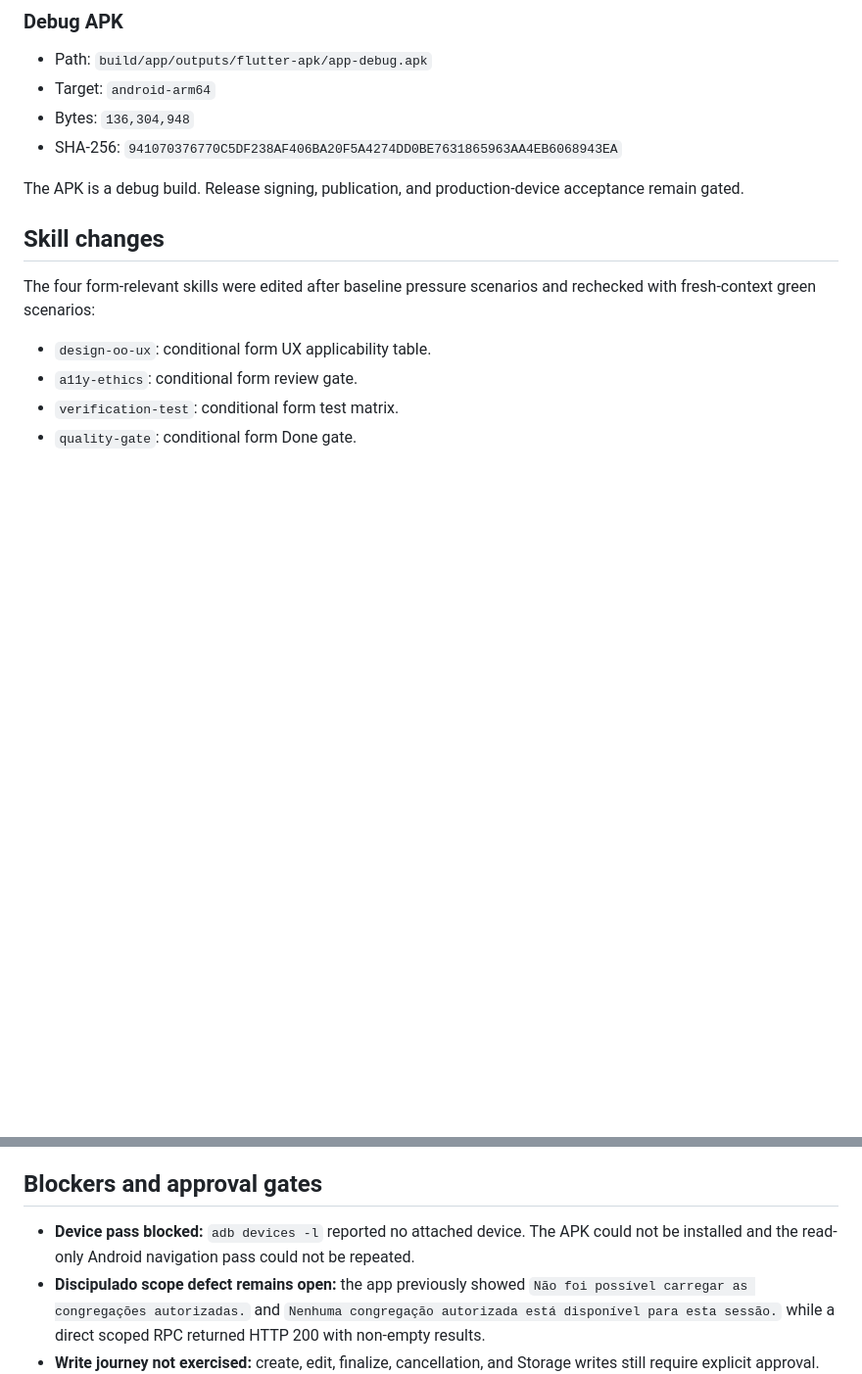
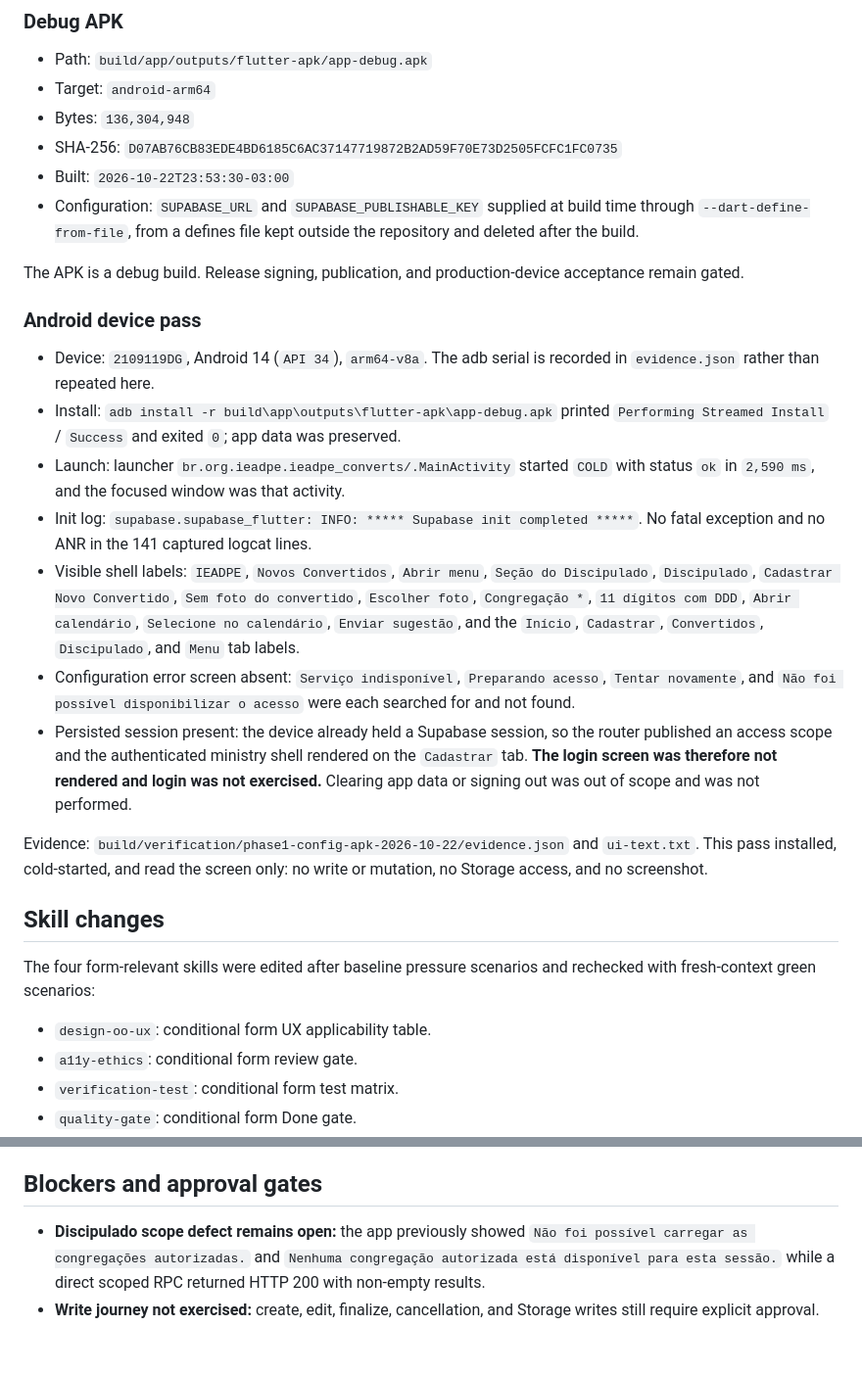
Before and after one commit to CarlosMonteiroNeto/discipulado-IEADPE, a Markdown page: docs/verification/2026-10-22-phase1-form-ux.md, 2 parts joined by grey strips. Shown at 98% size. GitHub-like rendering; blank space fills up the shorter version.

Commit message:
docs: correct phase 1 configured APK evidence

```diff
--- a/docs/verification/2026-10-22-phase1-form-ux.md
+++ b/docs/verification/2026-10-22-phase1-form-ux.md
@@ -34,10 +34,45 @@ Linux release work and the Phase 2 `new_convert` student filter remain deferred.
 - Path: `build/app/outputs/flutter-apk/app-debug.apk`
 - Target: `android-arm64`
 - Bytes: `136,304,948`
-- SHA-256: `941070376770C5DF238AF406BA20F5A4274DD0BE7631865963AA4EB6068943EA`
+- SHA-256: `D07AB76CB83EDE4BD6185C6AC37147719872B2AD59F70E73D2505FCFC1FC0735`
+- Built: `2026-10-22T23:53:30-03:00`
+- Configuration: `SUPABASE_URL` and `SUPABASE_PUBLISHABLE_KEY` supplied at build
+  time through `--dart-define-from-file`, from a defines file kept outside the
+  repository and deleted after the build.
 
 The APK is a debug build. Release signing, publication, and production-device
 acceptance remain gated.
+
+### Android device pass
+
+- Device: `2109119DG`, Android 14 (`API 34`), `arm64-v8a`. The adb serial is
+  recorded in `evidence.json` rather than repeated here.
+- Install: `adb install -r build\app\outputs\flutter-apk\app-debug.apk` printed
+  `Performing Streamed Install` / `Success` and exited `0`; app data was
+  preserved.
+- Launch: launcher `br.org.ieadpe.ieadpe_converts/.MainActivity` started `COLD`
+  with status `ok` in `2,590 ms`, and the focused window was that activity.
+- Init log: `supabase.supabase_flutter: INFO: ***** Supabase init completed *****`.
+  No fatal exception and no ANR in the 141 captured logcat lines.
+- Visible shell labels: `IEADPE`, `Novos Convertidos`, `Abrir menu`,
+  `Seção do Discipulado`, `Discipulado`, `Cadastrar Novo Convertido`,
+  `Sem foto do convertido`, `Escolher foto`, `Congregação *`,
+  `11 dígitos com DDD`, `Abrir calendário`, `Selecione no calendário`,
+  `Enviar sugestão`, and the `Início`, `Cadastrar`, `Convertidos`,
+  `Discipulado`, and `Menu` tab labels.
+- Configuration error screen absent: `Serviço indisponível`,
+  `Preparando acesso`, `Tentar novamente`, and
+  `Não foi possível disponibilizar o acesso` were each searched for and not
+  found.
+- Persisted session present: the device already held a Supabase session, so the
+  router published an access scope and the authenticated ministry shell rendered
+  on the `Cadastrar` tab. **The login screen was therefore not rendered and login
+  was not exercised.** Clearing app data or signing out was out of scope and was
+  not performed.
+
+Evidence: `build/verification/phase1-config-apk-2026-10-22/evidence.json` and
+`ui-text.txt`. This pass installed, cold-started, and read the screen only: no
+write or mutation, no Storage access, and no screenshot.
 
 ## Skill changes
 
@@ -58,9 +93,6 @@ existing fork branch was used instead of creating a new public repository.
 
 ## Blockers and approval gates
 
-- **Device pass blocked:** `adb devices -l` reported no attached device. The APK
-  could not be installed and the read-only Android navigation pass could not be
-  repeated.
 - **Discipulado scope defect remains open:** the app previously showed
   `Não foi possível carregar as congregações autorizadas.` and
   `Nenhuma congregação autorizada está disponível para esta sessão.` while a
```
